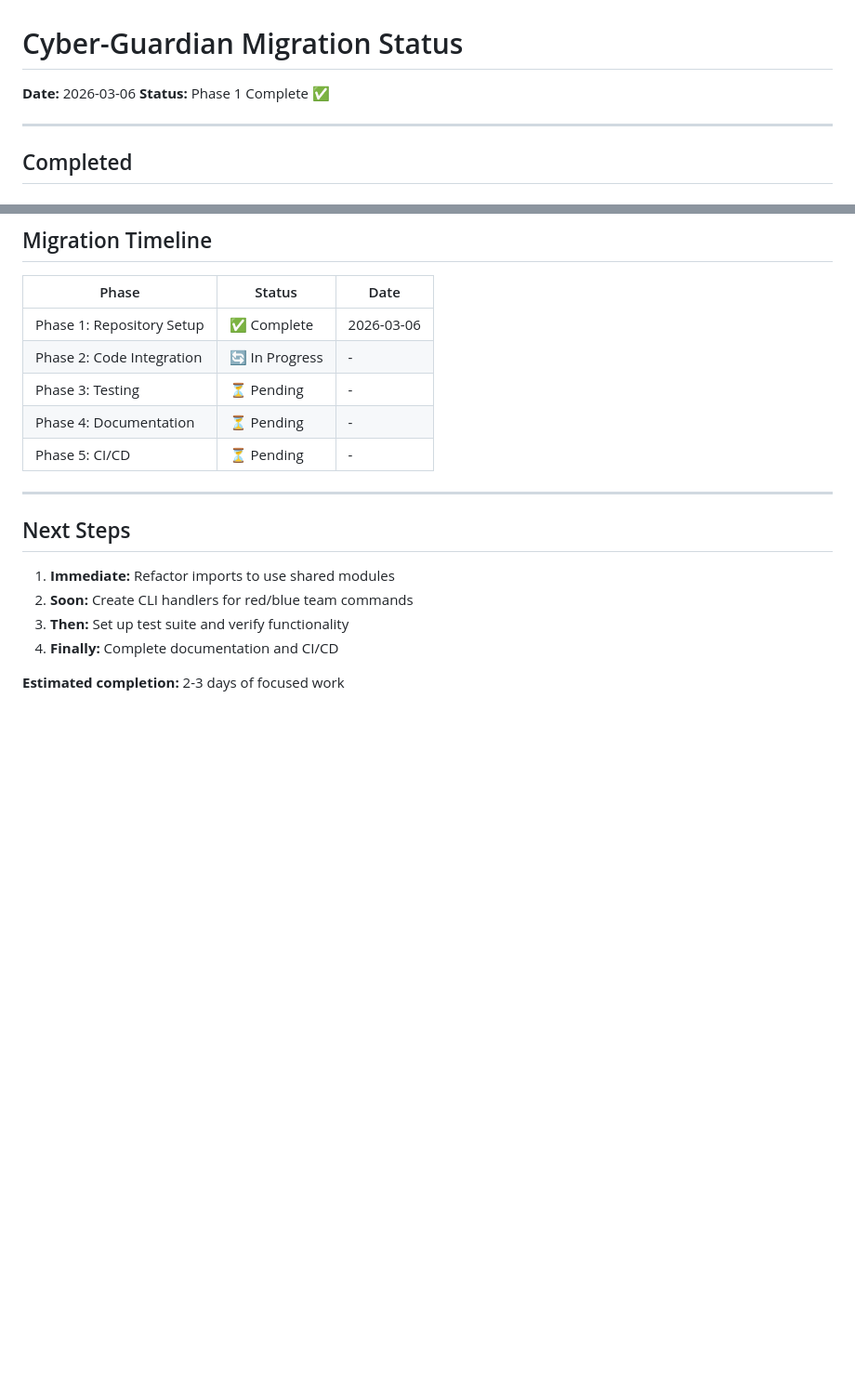
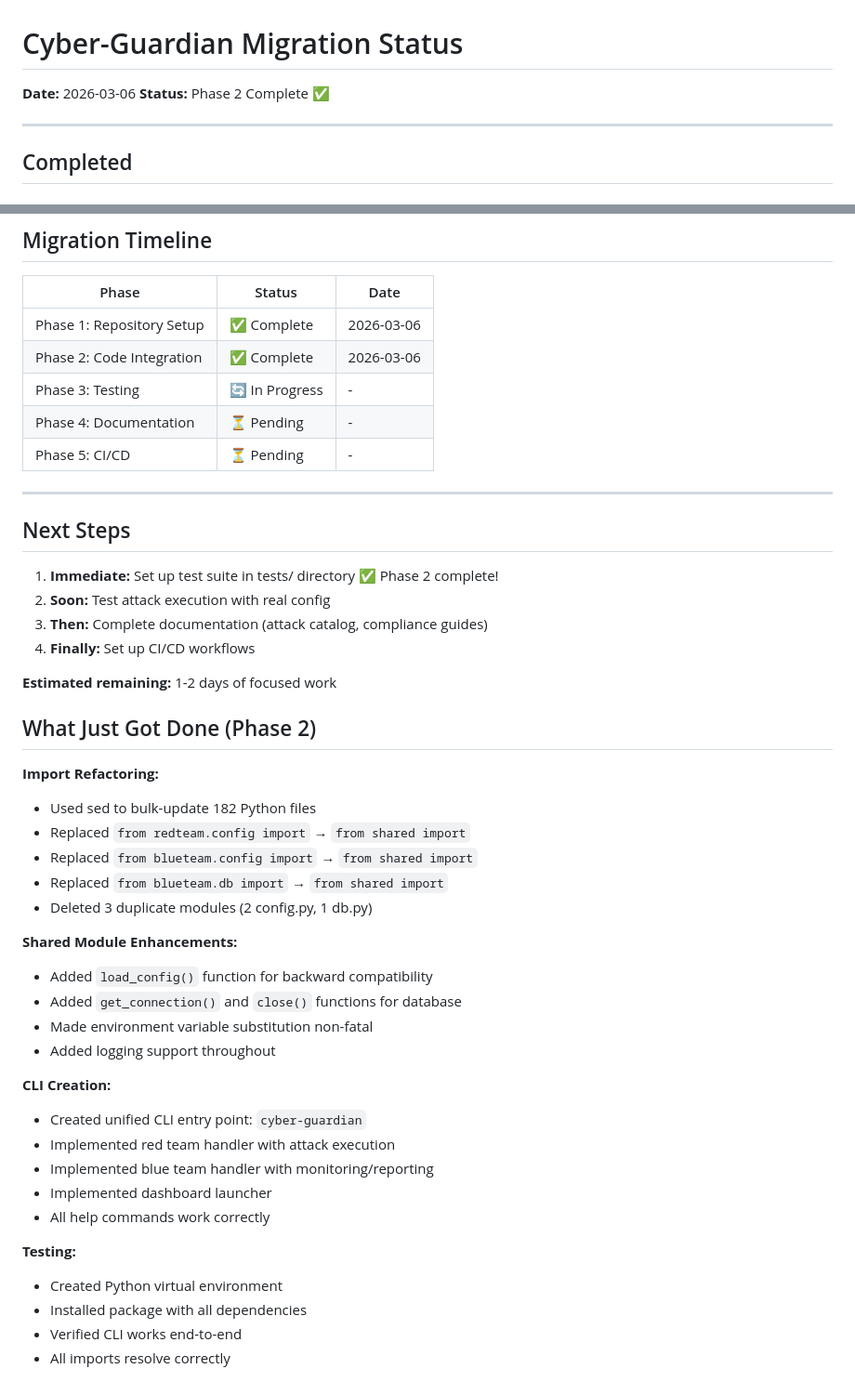
Before and after one commit to Quig-Enterprises/cyber-guardian, a Markdown page: MIGRATION_STATUS.md, 2 parts joined by grey strips. Shown at 93% size. Rendered like a GitHub page; blank space fills up the shorter version.

Commit message:
Update migration status: Phase 2 complete

```diff
--- a/MIGRATION_STATUS.md
+++ b/MIGRATION_STATUS.md
@@ -1,7 +1,7 @@
 # Cyber-Guardian Migration Status
 
 **Date:** 2026-03-06
-**Status:** Phase 1 Complete ✅
+**Status:** Phase 2 Complete ✅
 
 ---
 
@@ -128,8 +129,8 @@ ruff check .
 | Phase | Status | Date |
 |-------|--------|------|
 | Phase 1: Repository Setup | ✅ Complete | 2026-03-06 |
-| Phase 2: Code Integration | 🔄 In Progress | - |
-| Phase 3: Testing | ⏳ Pending | - |
+| Phase 2: Code Integration | ✅ Complete | 2026-03-06 |
+| Phase 3: Testing | 🔄 In Progress | - |
 | Phase 4: Documentation | ⏳ Pending | - |
 | Phase 5: CI/CD | ⏳ Pending | - |
 
@@ -137,9 +138,37 @@ ruff check .
 
 ## Next Steps
 
-1. **Immediate:** Refactor imports to use shared modules
-2. **Soon:** Create CLI handlers for red/blue team commands
-3. **Then:** Set up test suite and verify functionality
-4. **Finally:** Complete documentation and CI/CD
+1. **Immediate:** Set up test suite in tests/ directory ✅ Phase 2 complete!
+2. **Soon:** Test attack execution with real config
+3. **Then:** Complete documentation (attack catalog, compliance guides)
+4. **Finally:** Set up CI/CD workflows
 
-**Estimated completion:** 2-3 days of focused work
+**Estimated remaining:** 1-2 days of focused work
+
+## What Just Got Done (Phase 2)
+
+**Import Refactoring:**
+- Used sed to bulk-update 182 Python files
+- Replaced `from redteam.config import` → `from shared import`
+- Replaced `from blueteam.config import` → `from shared import`
+- Replaced `from blueteam.db import` → `from shared import`
+- Deleted 3 duplicate modules (2 config.py, 1 db.py)
+
+**Shared Module Enhancements:**
+- Added `load_config()` function for backward compatibility
+- Added `get_connection()` and `close()` functions for database
+- Made environment variable substitution non-fatal
+- Added logging support throughout
+
+**CLI Creation:**
+- Created unified CLI entry point: `cyber-guardian`
+- Implemented red team handler with attack execution
+- Implemented blue team handler with monitoring/reporting
+- Implemented dashboard launcher
+- All help commands work correctly
+
+**Testing:**
+- Created Python virtual environment
+- Installed package with all dependencies
+- Verified CLI works end-to-end
+- All imports resolve correctly
```
Also changed, not shown: other parts of MIGRATION_STATUS.md (+15 -14 lines).
